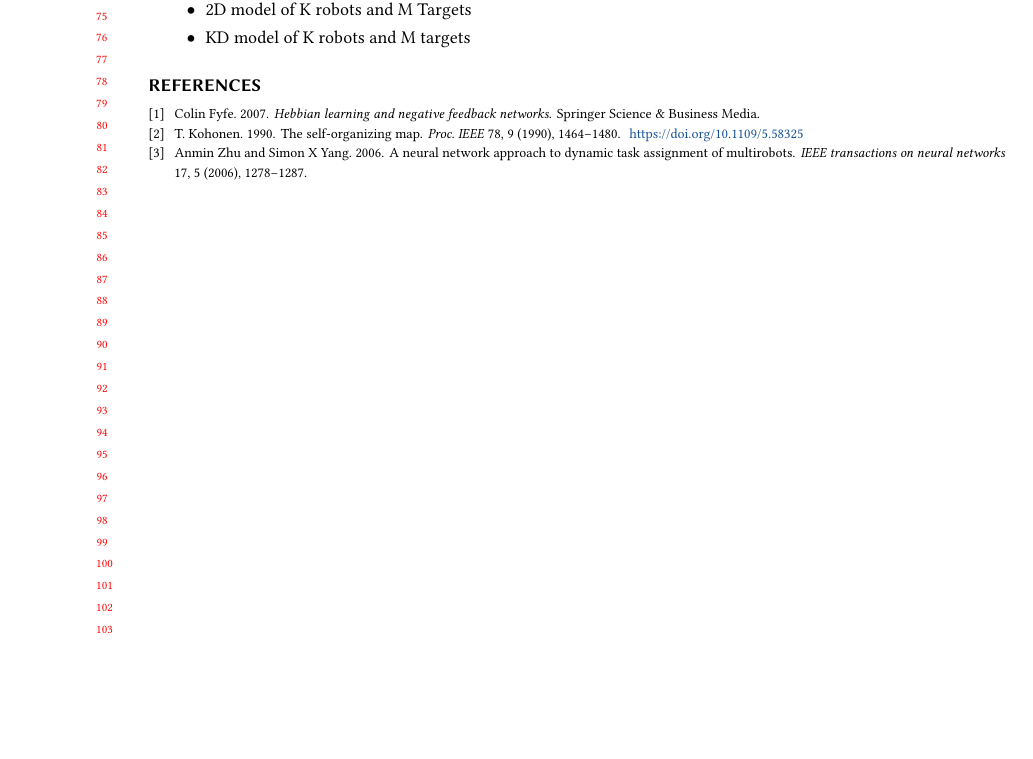
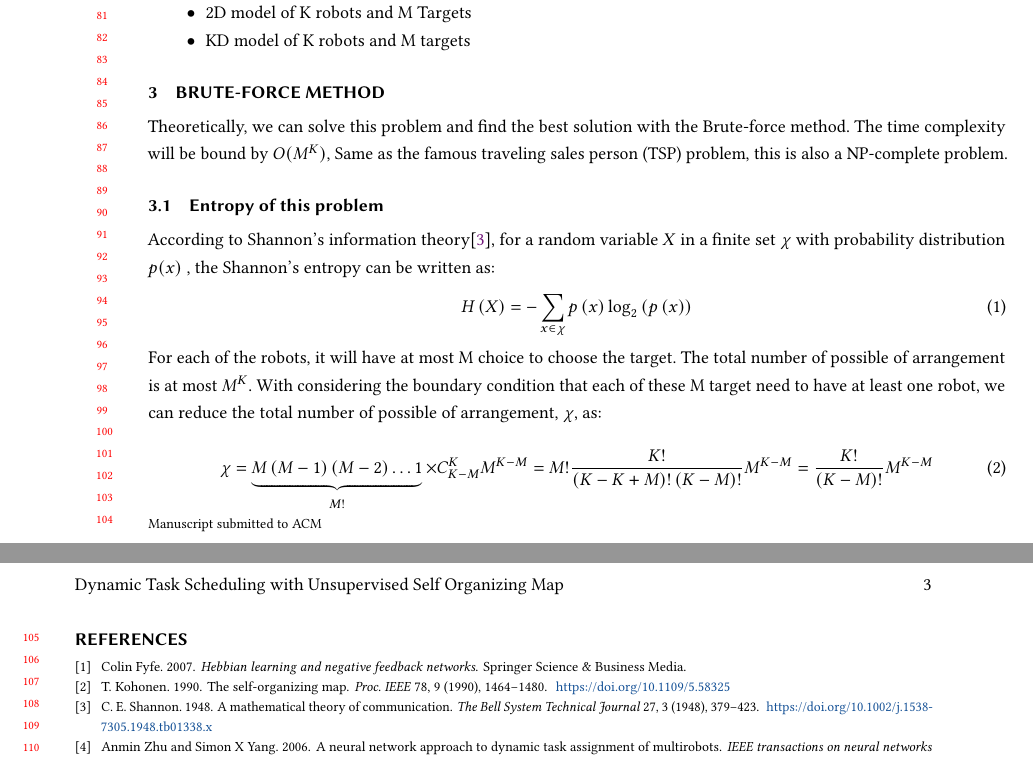
Before and after one commit to ENGG6570/ENGG-6570-Term-Paper-Proposal, a LaTeX paper (sample-manuscript.tex, which reads 3Objectives and MileStones.tex, sample-base.bib): part of page 2 of 2 before the commit and two parts of pages 2 and 3 of 3 after it, the two joined at a grey line, cut so that both start at the same text, the shorter picture padded with empty space. Compiled offline with pdfLaTeX.

Commit message:
Start with Brute Force Solution

```diff
--- a/3Objectives and MileStones.tex
+++ b/3Objectives and MileStones.tex
@@ -9 +1,12 @@
+\section{Brute-force Method}
+Theoretically, we can solve this problem and find the best solution with the Brute-force method. The time complexity will be bound by $O(M^K)$, Same as the famous traveling sales person (TSP) problem, this is also a NP-complete problem.
+\subsection{Entropy of this problem}
+\\ According to Shannon's information theory\cite{Shannon1948}, for a random variable $X$ in a finite set $\chi$ with probability distribution $p(x)$ , the  Shannon's entropy can be written as:
+\begin{equation}
+    H\left( X \right) =  - \sum\limits_{x \in \chi } {p\left( x \right){{\log }_2}\left( {p\left( x \right)} \right)}\label{shannon}
+\end{equation}
+For each of the robots, it will have at most M choice to choose the target. The total number of possible of arrangement is at most $M^K$. With considering the boundary condition that each of these M target need to have at least one robot, we can reduce the total number of possible of arrangement, $\chi$, as:
 
+\begin{equation}
+\chi  = \underbrace {M\left( {M - 1} \right)\left( {M - 2} \right) \ldots 1}_{M!} \times C_{K - M}^K{M^{K - M}} = M!\frac{{K!}}{{\left( {K - K + M} \right)!\left( {K - M} \right)!}}{M^{K - M}} = \frac{{K!}}{{\left( {K - M} \right)!}}{M^{K - M}}
+\end{equation}
--- a/sample-base.bib
+++ b/sample-base.bib
@@ -1661,3 +1661,4 @@ address      = {Berlin},
   year={2006},
   publisher={IEEE}
 }
+@ARTICLE{Shannon1948,  author={Shannon, C. E.},  journal={The Bell System Technical Journal},   title={A mathematical theory of communication},   year={1948},  volume={27},  number={3},  pages={379-423},  doi={10.1002/j.1538-7305.1948.tb01338.x}}
```
Also changed, not shown: 1problemStatement.tex (+1 -1 lines), 2motivation.tex (+2 -1 lines), sample-manuscript.tex (+1 -1 lines), 3Objectives and MileStones.tex (16 more changed lines).
